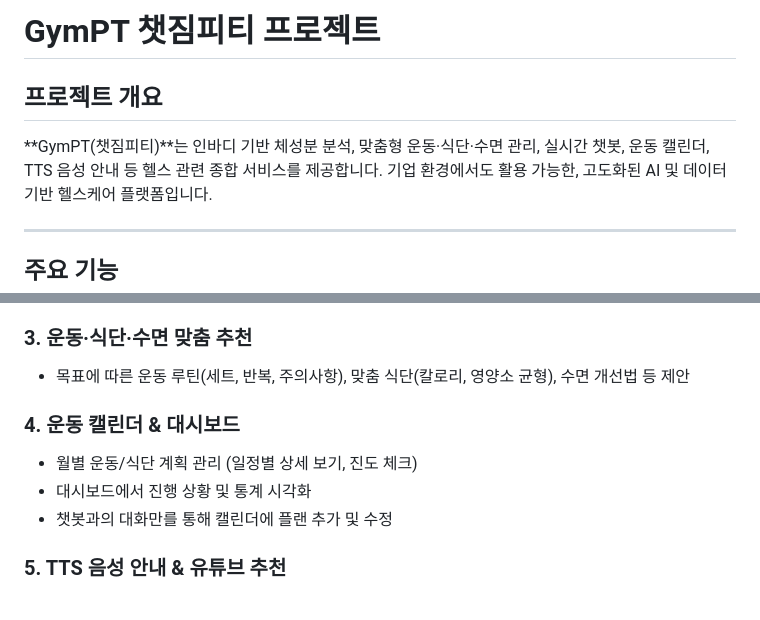
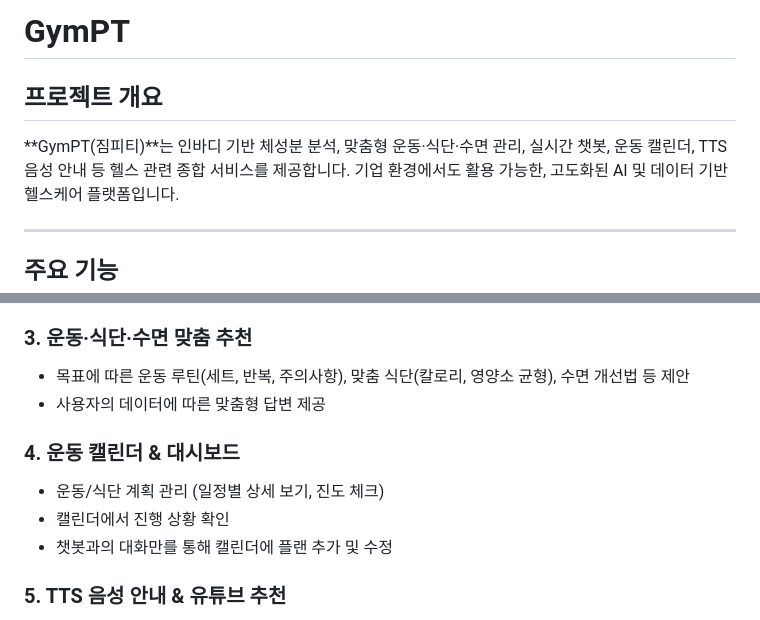
Before and after one commit to 0nam1/project-2th, a Markdown page: README.md, 2 parts joined by grey strips. Drawn GitHub-style.

```diff
--- a/README.md
+++ b/README.md
@@ -1,8 +1,8 @@
-# GymPT 챗짐피티 프로젝트
+# GymPT
 
 ## 프로젝트 개요
 
-**GymPT(챗짐피티)**는 인바디 기반 체성분 분석, 맞춤형 운동·식단·수면 관리, 실시간 챗봇, 운동 캘린더, TTS 음성 안내 등 헬스 관련 종합 서비스를 제공합니다.
+**GymPT(짐피티)**는 인바디 기반 체성분 분석, 맞춤형 운동·식단·수면 관리, 실시간 챗봇, 운동 캘린더, TTS 음성 안내 등 헬스 관련 종합 서비스를 제공합니다.
 기업 환경에서도 활용 가능한, 고도화된 AI 및 데이터 기반 헬스케어 플랫폼입니다.
 
 ---
@@ -19,10 +19,11 @@
 
 ### 3. 운동·식단·수면 맞춤 추천
 - 목표에 따른 운동 루틴(세트, 반복, 주의사항), 맞춤 식단(칼로리, 영양소 균형), 수면 개선법 등 제안
+- 사용자의 데이터에 따른 맞춤형 답변 제공
 
 ### 4. 운동 캘린더 & 대시보드
-- 월별 운동/식단 계획 관리 (일정별 상세 보기, 진도 체크)
-- 대시보드에서 진행 상황 및 통계 시각화
+- 운동/식단 계획 관리 (일정별 상세 보기, 진도 체크)
+- 캘린더에서 진행 상황 확인
 - 챗봇과의 대화만를 통해 캘린더에 플랜 추가 및 수정
 
 ### 5. TTS 음성 안내 & 유튜브 추천
```
